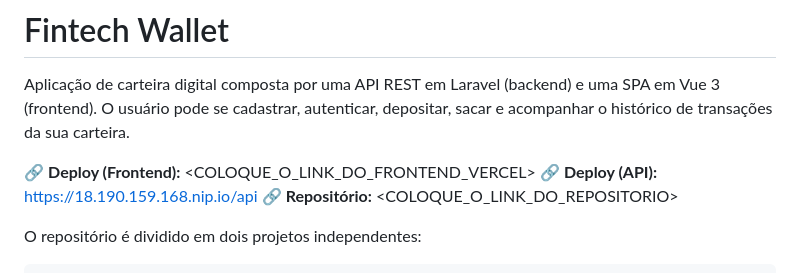
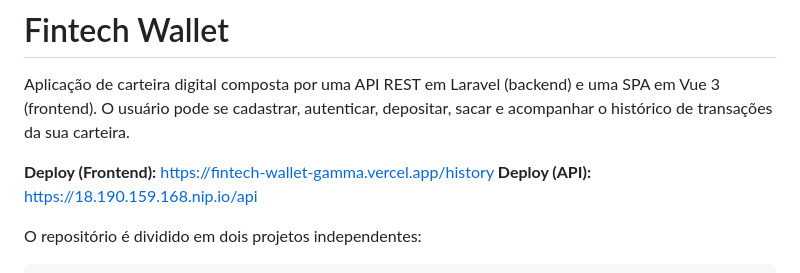
Before and after one commit to felipemaejima/fintech-wallet, a Markdown page: README.md, the part around the change. Drawn GitHub-style.

Commit message:
docs: Ajuste readme

```diff
--- a/README.md
+++ b/README.md
@@ -2,9 +2,8 @@
 
 Aplicação de carteira digital composta por uma API REST em Laravel (backend) e uma SPA em Vue 3 (frontend). O usuário pode se cadastrar, autenticar, depositar, sacar e acompanhar o histórico de transações da sua carteira.
 
-🔗 **Deploy (Frontend):** <COLOQUE_O_LINK_DO_FRONTEND_VERCEL>
-🔗 **Deploy (API):** https://18.190.159.168.nip.io/api
-🔗 **Repositório:** <COLOQUE_O_LINK_DO_REPOSITORIO>
+**Deploy (Frontend):** https://fintech-wallet-gamma.vercel.app/history
+**Deploy (API):** https://18.190.159.168.nip.io/api
 
 O repositório é dividido em dois projetos independentes:
 
```
